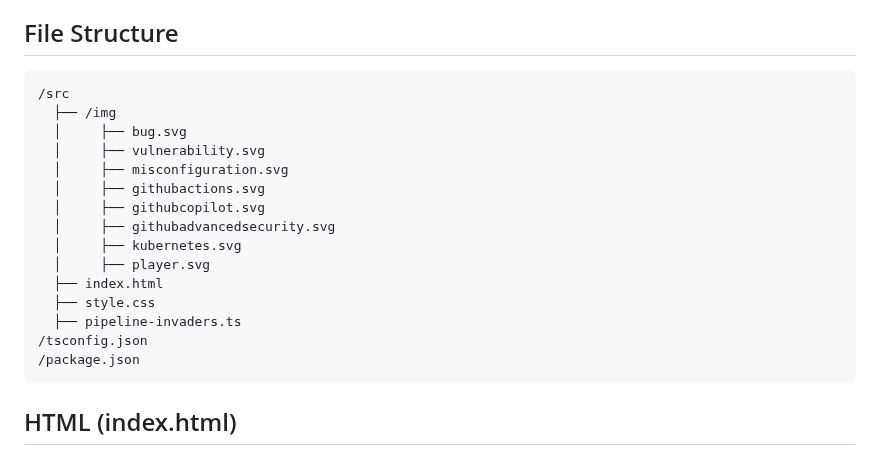
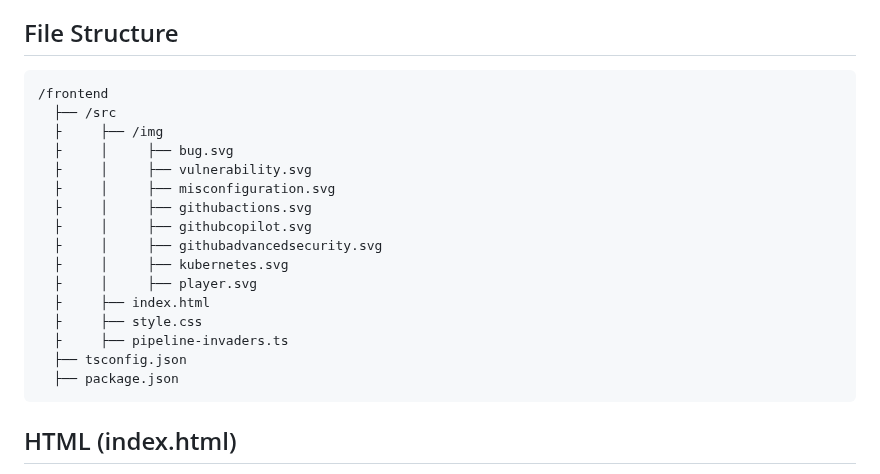
Before and after one commit to marc-mueller/pipelineinvaders, a Markdown page: README.md, the part around the change. GitHub-like rendering.

Commit message:
update frontend folder structure

````diff
--- a/README.md
+++ b/README.md
@@ -91,21 +91,22 @@ The game is implemented in **TypeScript** and rendered using the **HTML5 Canvas
 ## File Structure
 
 ```
-/src
-  ├── /img
-  │     ├── bug.svg
-  │     ├── vulnerability.svg
-  │     ├── misconfiguration.svg
-  │     ├── githubactions.svg
-  │     ├── githubcopilot.svg
-  │     ├── githubadvancedsecurity.svg
-  │     ├── kubernetes.svg
-  │     ├── player.svg
-  ├── index.html
-  ├── style.css
-  ├── pipeline-invaders.ts
-/tsconfig.json
-/package.json
+/frontend
+  ├── /src
+  ├     ├── /img
+  ├     │     ├── bug.svg
+  ├     │     ├── vulnerability.svg
+  ├     │     ├── misconfiguration.svg
+  ├     │     ├── githubactions.svg
+  ├     │     ├── githubcopilot.svg
+  ├     │     ├── githubadvancedsecurity.svg
+  ├     │     ├── kubernetes.svg
+  ├     │     ├── player.svg
+  ├     ├── index.html
+  ├     ├── style.css
+  ├     ├── pipeline-invaders.ts
+  ├── tsconfig.json
+  ├── package.json
 ```
 
 ## HTML (index.html)
````
